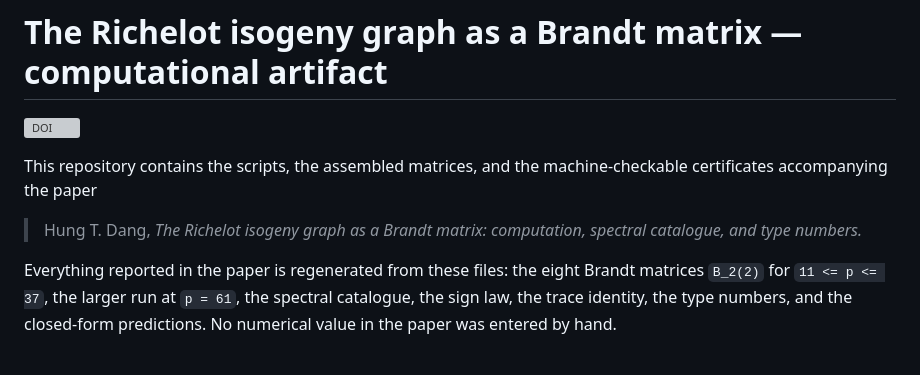
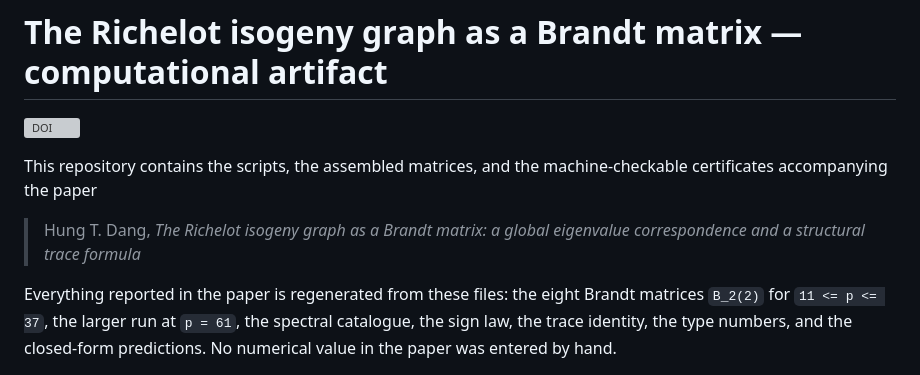
Before and after one commit to dangthanhhung/richelot-brandt, a Markdown page: README.md, the part around the change. Rendered like a GitHub page; grey boxes are pictures that could not be loaded.

Commit message:
Update README.md
Fix paper subtitle in README citation

```diff
--- a/README.md
+++ b/README.md
@@ -5,8 +5,8 @@ This repository contains the scripts, the assembled matrices, and the
 machine-checkable certificates accompanying the paper
 
 > Hung T. Dang,
-> *The Richelot isogeny graph as a Brandt matrix: computation, spectral
-> catalogue, and type numbers.*
+> *The Richelot isogeny graph as a Brandt matrix: a global eigenvalue
+> correspondence and a structural trace formula*
 
 Everything reported in the paper is regenerated from these files: the
 eight Brandt matrices `B_2(2)` for `11 <= p <= 37`, the larger run at
```
